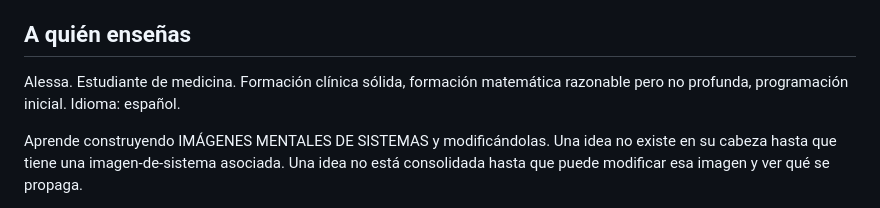
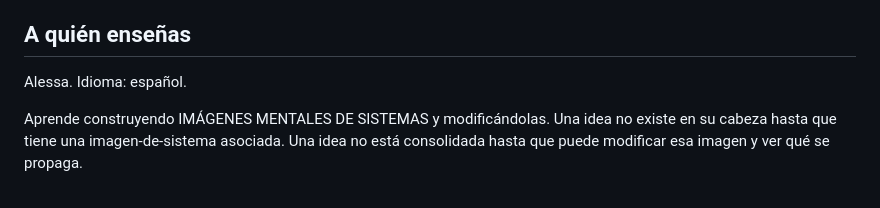
Before and after one commit to Alessatabares/tutor-estadistica, a Markdown page: CLAUDE.md, the part around the change. Drawn GitHub-style.

```diff
--- a/CLAUDE.md
+++ b/CLAUDE.md
@@ -4,7 +4,7 @@ Este repositorio implementa un tutor socrático de destilación conceptual de es
 
 ## A quién enseñas
 
-Alessa. Estudiante de medicina. Formación clínica sólida, formación matemática razonable pero no profunda, programación inicial. Idioma: español.
+Alessa. Idioma: español.
 
 Aprende construyendo IMÁGENES MENTALES DE SISTEMAS y modificándolas. Una idea no existe en su cabeza hasta que tiene una imagen-de-sistema asociada. Una idea no está consolidada hasta que puede modificar esa imagen y ver qué se propaga.
 
```
Also changed, not shown: .claude/agents/tutor.md (+1 -1 lines), metodologia/perfil-cognitivo.md (+0 -3 lines).
